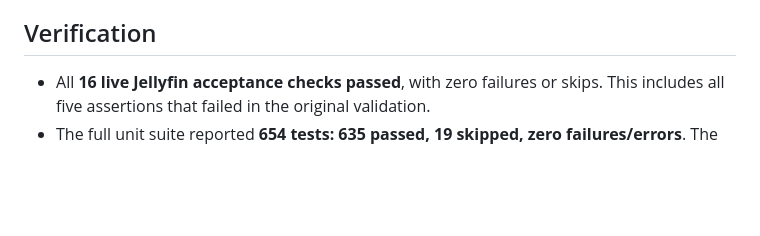
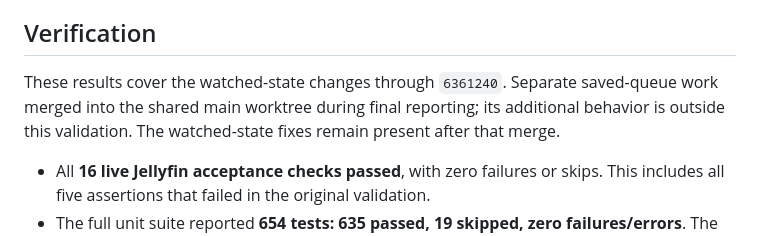
Before and after one commit to adsamcik/Stream-Ferry, a Markdown page: docs/WATCH_STATE_FIXES_2026-09-06.md, the part around the change. Rendered like a GitHub page; blank space fills up the shorter version.

Commit message:
Clarify validation scope after concurrent saved-queue merge

```diff
--- a/docs/WATCH_STATE_FIXES_2026-09-06.md
+++ b/docs/WATCH_STATE_FIXES_2026-09-06.md
@@ -10,6 +10,8 @@ Follow-up to [the September 5 validation](WATCH_STATE_VALIDATION_2026-09-05.md).
 4. **Remote changes and downloads:** successful ordered cache writes update existing downloaded metadata under the download-store mutex. Updates match the original server and user, retain download files, and cannot recreate a removed download. Browsing or refreshing the Downloaded shelf explicitly fetches metadata for its members while signed in, so titles that do not appear in another gallery/search result can also be reconciled. A refresh stops after the first connectivity failure and probes again on the next refresh; cache-only sessions make no network requests.
 
 ## Verification
+
+These results cover the watched-state changes through `6361240`. Separate saved-queue work merged into the shared main worktree during final reporting; its additional behavior is outside this validation. The watched-state fixes remain present after that merge.
 
 - All **16 live Jellyfin acceptance checks passed**, with zero failures or skips. This includes all five assertions that failed in the original validation.
 - The full unit suite reported **654 tests: 635 passed, 19 skipped, zero failures/errors**. The 19 skips are the 16 opt-in watched-state checks (already exercised in the separate live run) plus three existing optional live-server tests.
```
